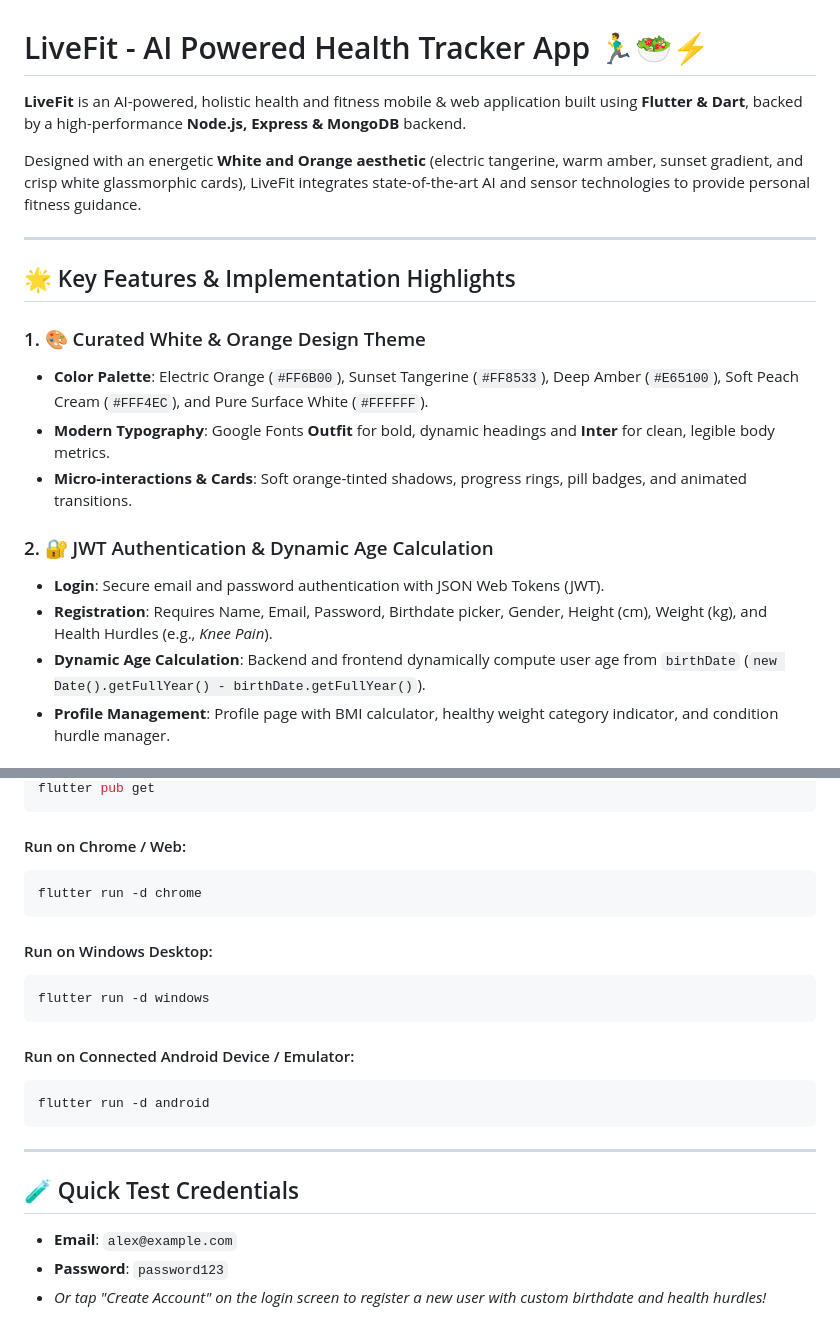
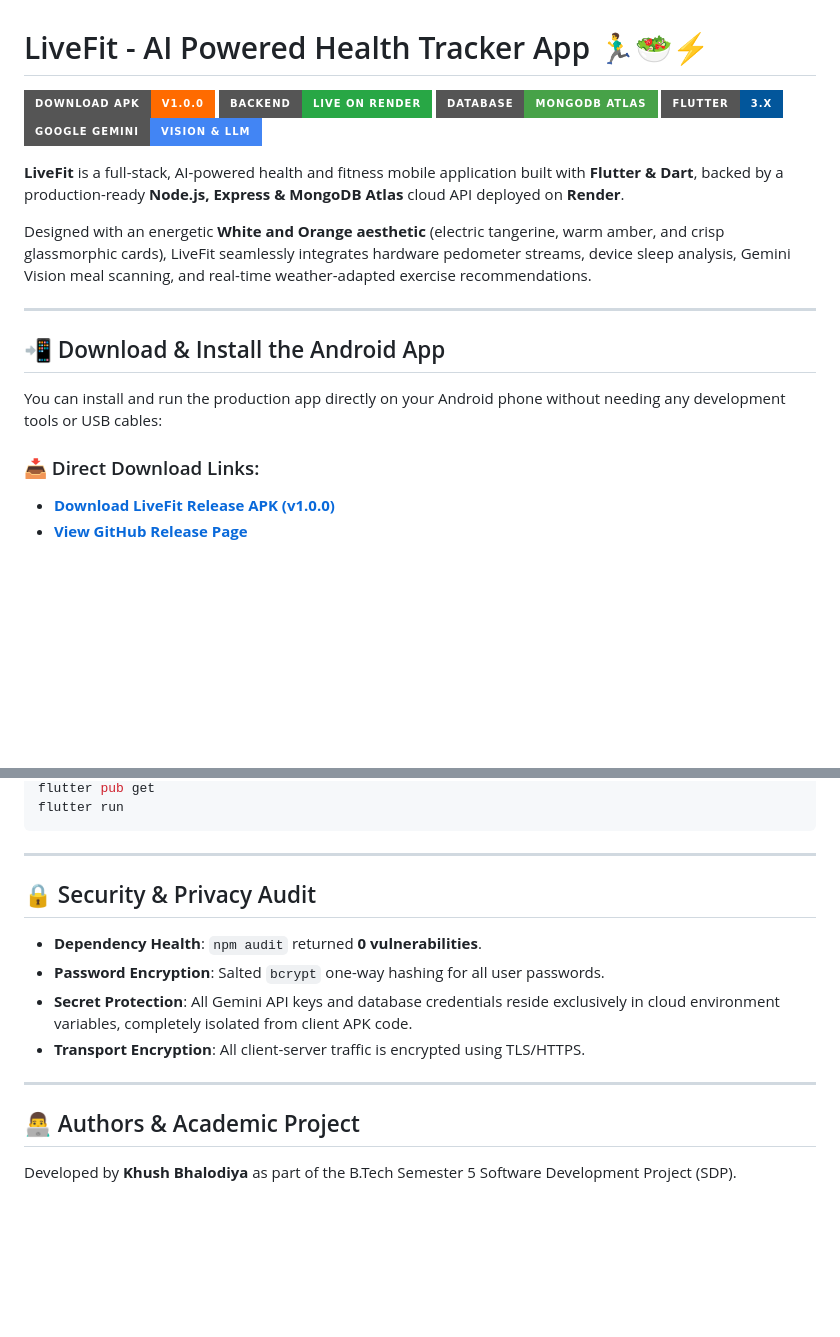
Before and after one commit to Bhalodiya-Khush/LiveFit-AI_Powered_health_Tracker_App, a Markdown page: README.md, 2 parts joined by grey strips. GitHub-like rendering; badges without logos; blank space fills up the shorter version.

````diff
--- a/README.md
+++ b/README.md
@@ -1,21 +1,22 @@
 # LiveFit - AI Powered Health Tracker App 🏃‍♂️🥗⚡
 
-**LiveFit** is an AI-powered, holistic health and fitness mobile & web application built using **Flutter & Dart**, backed by a high-performance **Node.js, Express & MongoDB** backend.
+[![Download APK](https://img.shields.io/badge/Download_APK-v1.0.0-FF6B00?style=for-the-badge&logo=android&logoColor=white)](https://github.com/Bhalodiya-Khush/LiveFit-AI_Powered_health_Tracker_App/releases/download/v1.0.0/app-release.apk)
+[![Backend Status](https://img.shields.io/badge/Backend-Live_on_Render-28A745?style=for-the-badge&logo=render&logoColor=white)](https://livefit-ai-powered-health-tracker-app.onrender.com)
+[![Database](https://img.shields.io/badge/Database-MongoDB_Atlas-47A248?style=for-the-badge&logo=mongodb&logoColor=white)](https://www.mongodb.com/atlas)
+[![Flutter](https://img.shields.io/badge/Flutter-3.x-02569B?style=for-the-badge&logo=flutter&logoColor=white)](https://flutter.dev)
+[![Gemini AI](https://img.shields.io/badge/Google_Gemini-Vision_%26_LLM-4285F4?style=for-the-badge&logo=google&logoColor=white)](https://aistudio.google.com)
 
-Designed with an energetic **White and Orange aesthetic** (electric tangerine, warm amber, sunset gradient, and crisp white glassmorphic cards), LiveFit integrates state-of-the-art AI and sensor technologies to provide personal fitness guidance.
+**LiveFit** is a full-stack, AI-powered health and fitness mobile application built with **Flutter & Dart**, backed by a production-ready **Node.js, Express & MongoDB Atlas** cloud API deployed on **Render**.
+
+Designed with an energetic **White and Orange aesthetic** (electric tangerine, warm amber, and crisp glassmorphic cards), LiveFit seamlessly integrates hardware pedometer streams, device sleep analysis, Gemini Vision meal scanning, and real-time weather-adapted exercise recommendations.
 
 ---
 
-## 🌟 Key Features & Implementation Highlights
+## 📲 Download & Install the Android App
 
-### 1. 🎨 Curated White & Orange Design Theme
-* **Color Palette**: Electric Orange (`#FF6B00`), Sunset Tangerine (`#FF8533`), Deep Amber (`#E65100`), Soft Peach Cream (`#FFF4EC`), and Pure Surface White (`#FFFFFF`).
-* **Modern Typography**: Google Fonts **Outfit** for bold, dynamic headings and **Inter** for clean, legible body metrics.
-* **Micro-interactions & Cards**: Soft orange-tinted shadows, progress rings, pill badges, and animated transitions.
+You can install and run the production app directly on your Android phone without needing any development tools or USB cables:
 
-### 2. 🔐 JWT Authentication & Dynamic Age Calculation
-* **Login**: Secure email and password authentication with JSON Web Tokens (JWT).
-* **Registration**: Requires Name, Email, Password, Birthdate picker, Gender, Height (cm), Weight (kg), and Health Hurdles (e.g., *Knee Pain*).
-* **Dynamic Age Calculation**: Backend and frontend dynamically compute user age from `birthDate` (`new Date().getFullYear() - birthDate.getFullYear()`).
-* **Profile Management**: Profile page with BMI calculator, healthy weight category indicator, and condition hurdle manager.
+### 📥 Direct Download Links:
+* **[Download LiveFit Release APK (v1.0.0)](https://github.com/Bhalodiya-Khush/LiveFit-AI_Powered_health_Tracker_App/releases/download/v1.0.0/app-release.apk)**
+* **[View GitHub Release Page](https://github.com/Bhalodiya-Khush/LiveFit-AI_Powered_health_Tracker_App/releases/tag/v1.0.0)**
 
@@ -146,24 +158,16 @@ cd "d:\B.Tech\SEM5\New folder SDP project\LiveFit\frontend"
 flutter pub get
-```
-
-#### Run on Chrome / Web:
-```powershell
-flutter run -d chrome
-```
-
-#### Run on Windows Desktop:
-```powershell
-flutter run -d windows
-```
-
-#### Run on Connected Android Device / Emulator:
-```powershell
-flutter run -d android
+flutter run
 ```
 
 ---
 
-## 🧪 Quick Test Credentials
-* **Email**: `alex@example.com`
-* **Password**: `password123`
-* *Or tap "Create Account" on the login screen to register a new user with custom birthdate and health hurdles!*
+## 🔒 Security & Privacy Audit
+* **Dependency Health**: `npm audit` returned **0 vulnerabilities**.
+* **Password Encryption**: Salted `bcrypt` one-way hashing for all user passwords.
+* **Secret Protection**: All Gemini API keys and database credentials reside exclusively in cloud environment variables, completely isolated from client APK code.
+* **Transport Encryption**: All client-server traffic is encrypted using TLS/HTTPS.
+
+---
+
+## 👨‍💻 Authors & Academic Project
+Developed by **Khush Bhalodiya** as part of the B.Tech Semester 5 Software Development Project (SDP).
````
Also changed, not shown: other parts of README.md (+109 -98 lines).
